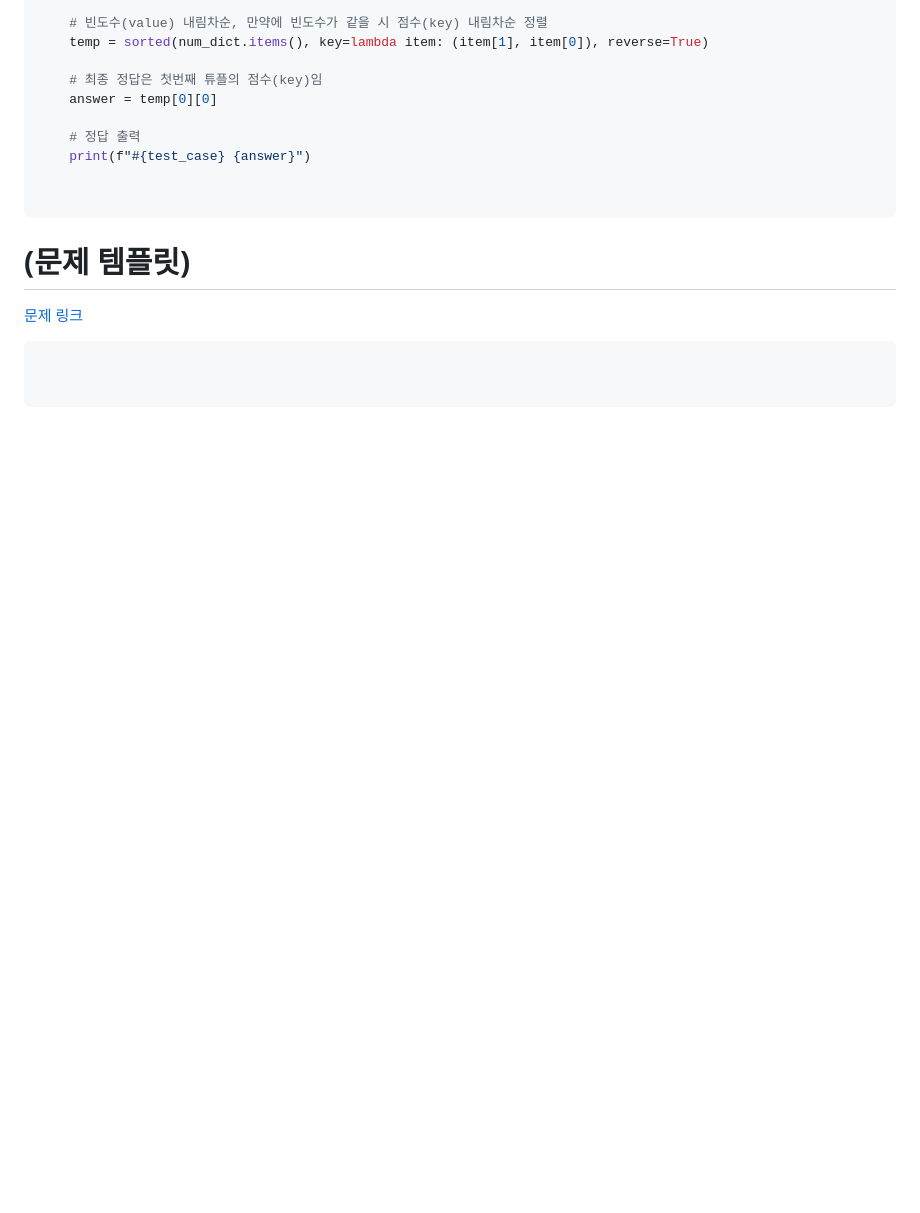
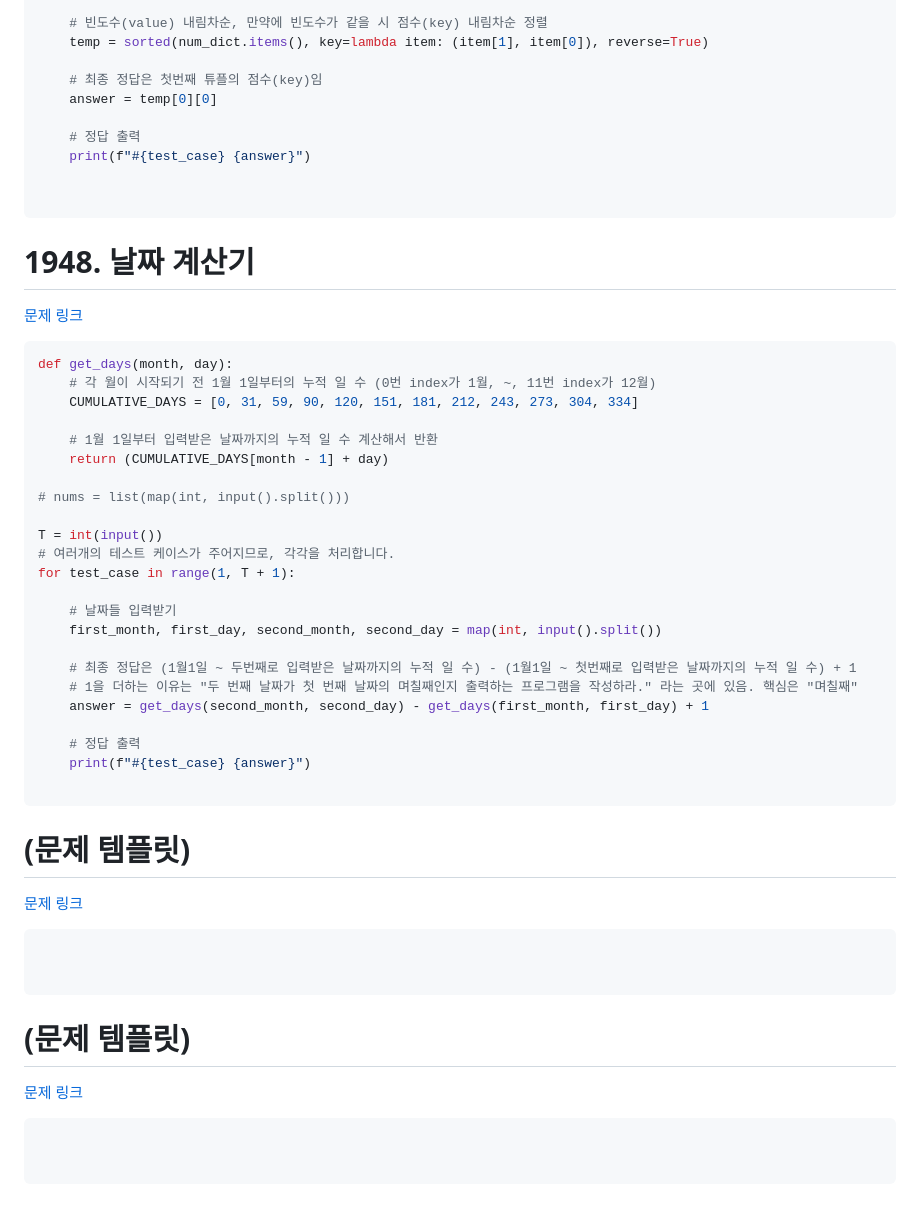
Before and after one commit to dngur521/blog, a Markdown page: blog/[20250901]_[각종 문제들]_[python]_[]_[SW Expert Academy]_[].md, the part around the change. Rendered like a GitHub page; blank space fills up the shorter version.

Commit message:
날짜 계산기 업로드

````diff
--- a/blog/[20250901]_[각종 문제들]_[python]_[]_[SW Expert Academy]_[].md
+++ b/blog/[20250901]_[각종 문제들]_[python]_[]_[SW Expert Academy]_[].md
@@ -868,9 +868,44 @@ for test_case in range(1, T + 1):
 
 ```
 
+# 1948. 날짜 계산기
+[문제 링크](https://swexpertacademy.com/main/code/problem/problemDetail.do?problemLevel=2&contestProbId=AV5PnnU6AOsDFAUq&categoryId=AV5PnnU6AOsDFAUq&categoryType=CODE&problemTitle=&orderBy=FIRST_REG_DATETIME&selectCodeLang=PYTHON&select-1=2&pageSize=10&pageIndex=5)
+```python
+def get_days(month, day):
+    # 각 월이 시작되기 전 1월 1일부터의 누적 일 수 (0번 index가 1월, ~, 11번 index가 12월)
+    CUMULATIVE_DAYS = [0, 31, 59, 90, 120, 151, 181, 212, 243, 273, 304, 334]
+
+    # 1월 1일부터 입력받은 날짜까지의 누적 일 수 계산해서 반환
+    return (CUMULATIVE_DAYS[month - 1] + day)
+
+# nums = list(map(int, input().split()))
+
+T = int(input())
+# 여러개의 테스트 케이스가 주어지므로, 각각을 처리합니다.
+for test_case in range(1, T + 1):
+
+    # 날짜들 입력받기
+    first_month, first_day, second_month, second_day = map(int, input().split())
+
+    # 최종 정답은 (1월1일 ~ 두번째로 입력받은 날짜까지의 누적 일 수) - (1월1일 ~ 첫번째로 입력받은 날짜까지의 누적 일 수) + 1
+    # 1을 더하는 이유는 "두 번째 날짜가 첫 번째 날짜의 며칠째인지 출력하는 프로그램을 작성하라." 라는 곳에 있음. 핵심은 "며칠째"
+    answer = get_days(second_month, second_day) - get_days(first_month, first_day) + 1
+
+    # 정답 출력
+    print(f"#{test_case} {answer}")
+
+```
+
 # (문제 템플릿)
 [문제 링크]()
 ```python
 
 
 ```
+
+# (문제 템플릿)
+[문제 링크]()
+```python
+
+
+```
````
